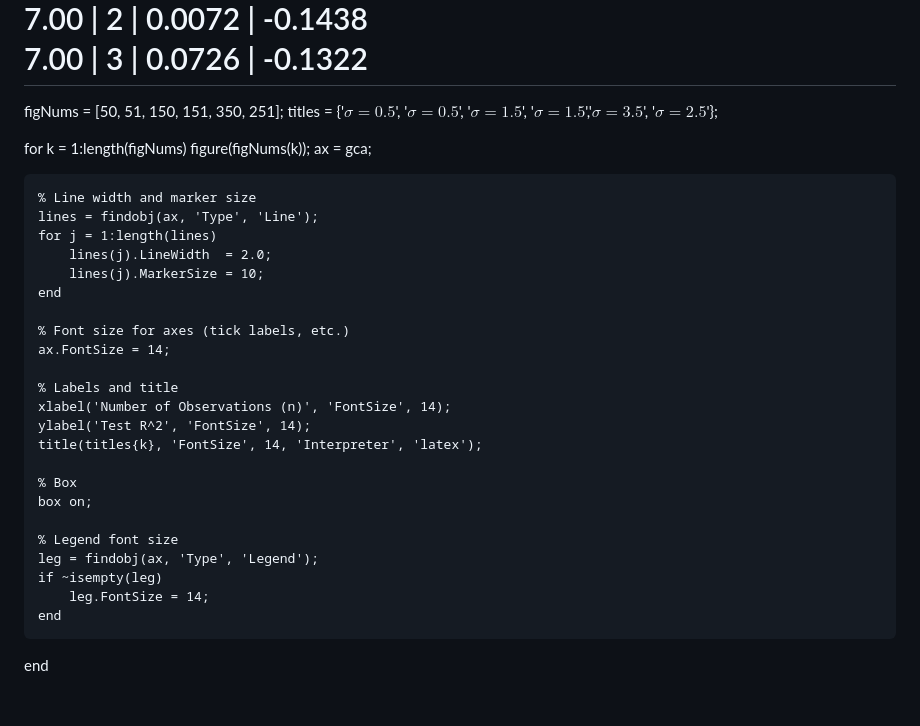
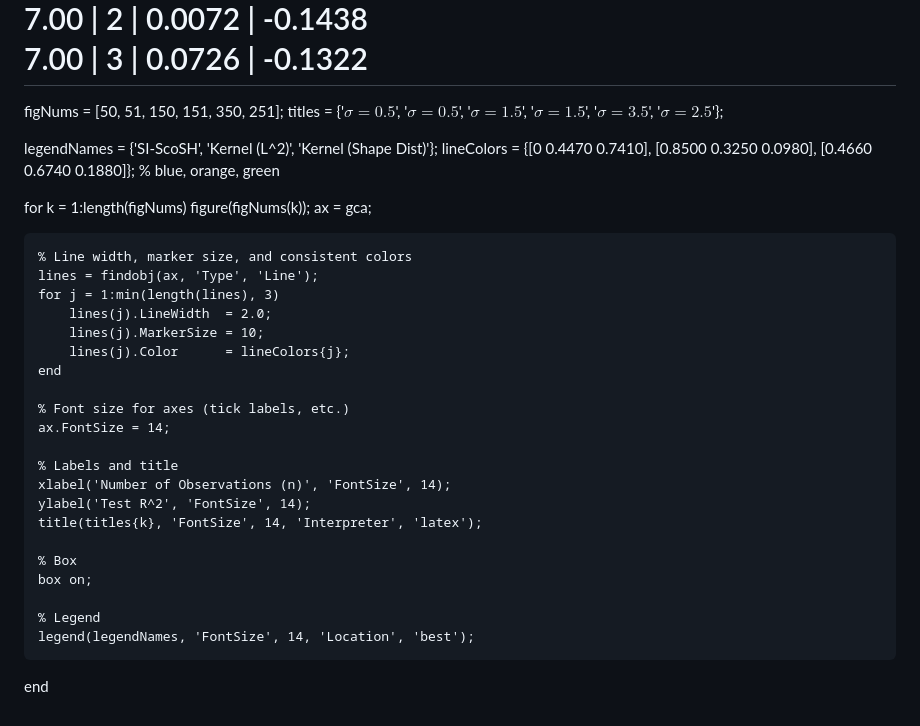
Before and after one commit to RoscoeRaynott/Grading, a Markdown page: error.md, the part around the change. Drawn GitHub-style.

Commit message:
Refactor plotting code for consistency and clarity

```diff
--- a/error.md
+++ b/error.md
@@ -143,15 +143,21 @@ n=100
 
 
 figNums = [50, 51, 150, 151, 350, 251];
-titles = {'$\sigma =0.5$', '$\sigma =0.5$', '$\sigma =1.5$', '$\sigma =1.5$','$\sigma =3.5$', '$\sigma =2.5$'};
+titles  = {'$\sigma =0.5$', '$\sigma =0.5$', '$\sigma =1.5$', '$\sigma =1.5$', '$\sigma =3.5$', '$\sigma =2.5$'};
 
-for k = 1:length(figNums) figure(figNums(k)); ax = gca;
+legendNames  = {'SI-ScoSH', 'Kernel (L^2)', 'Kernel (Shape Dist)'};
+lineColors   = {[0 0.4470 0.7410], [0.8500 0.3250 0.0980], [0.4660 0.6740 0.1880]};  % blue, orange, green
 
-    % Line width and marker size
+for k = 1:length(figNums)
+    figure(figNums(k));
+    ax = gca;
+
+    % Line width, marker size, and consistent colors
     lines = findobj(ax, 'Type', 'Line');
-    for j = 1:length(lines)
+    for j = 1:min(length(lines), 3)
         lines(j).LineWidth  = 2.0;
         lines(j).MarkerSize = 10;
+        lines(j).Color      = lineColors{j};
     end
 
     % Font size for axes (tick labels, etc.)
@@ -165,9 +171,6 @@ for k = 1:length(figNums) figure(figNums(k)); ax = gca;
     % Box
     box on;
 
-    % Legend font size
-    leg = findobj(ax, 'Type', 'Legend');
-    if ~isempty(leg)
-        leg.FontSize = 14;
-    end
+    % Legend
+    legend(legendNames, 'FontSize', 14, 'Location', 'best');
 end
```
